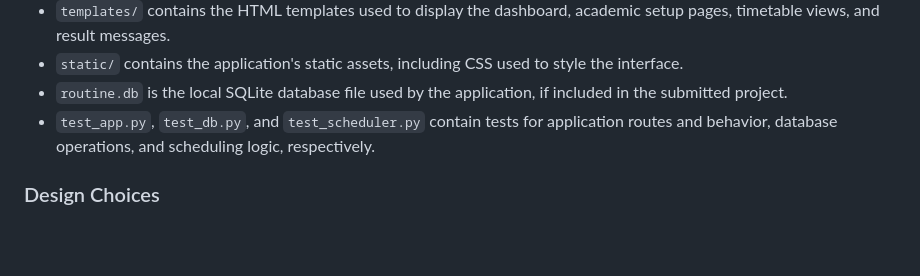
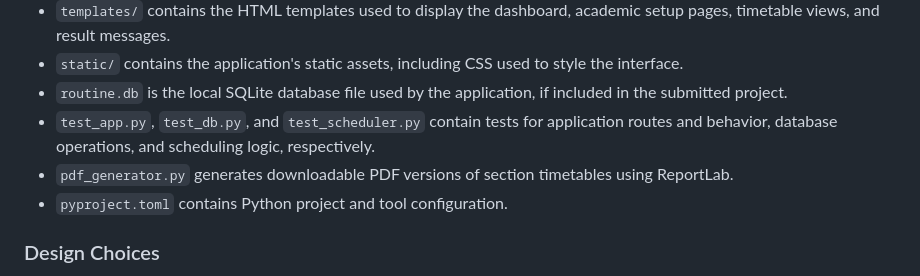
Before and after one commit to SBR2006V/CS50X_Final, a Markdown page: README.md, the part around the change. Rendered like a GitHub page; blank space fills up the shorter version.

```diff
--- a/README.md
+++ b/README.md
@@ -31,6 +31,8 @@ Creating a timetable manually can be time-consuming, especially when several sec
 - `static/` contains the application's static assets, including CSS used to style the interface.
 - `routine.db` is the local SQLite database file used by the application, if included in the submitted project.
 - `test_app.py`, `test_db.py`, and `test_scheduler.py` contain tests for application routes and behavior, database operations, and scheduling logic, respectively.
+- `pdf_generator.py` generates downloadable PDF versions of section timetables using ReportLab.
+- `pyproject.toml` contains Python project and tool configuration.
 
 ### Design Choices
 
```
